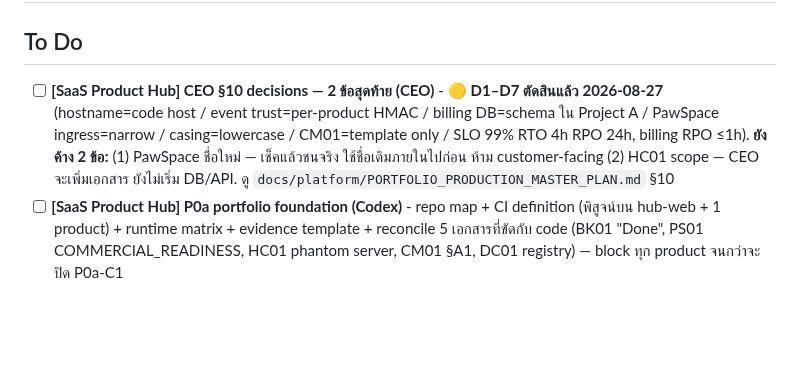
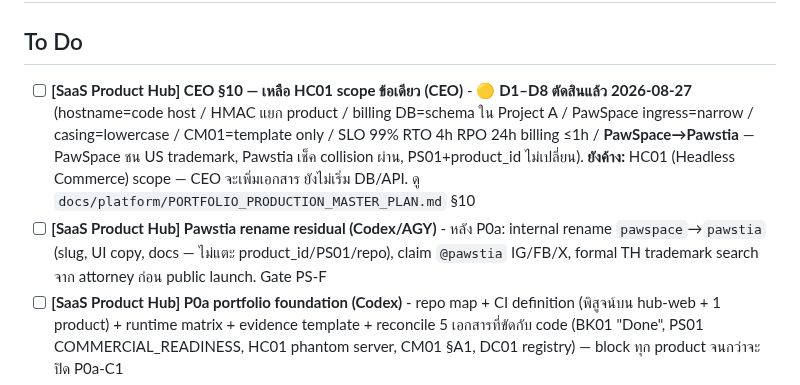
Before and after one commit to Gutumrod/agent-task-board, a Markdown page: TASKS.md, the part around the change. GitHub-like rendering; blank space fills up the shorter version.

Commit message:
tasks: saas-product-hub D8 Pawstia rename; add rename-residual card
Co-Authored-By: Claude Sonnet 5 <noreply@anthropic.com>

```diff
--- a/TASKS.md
+++ b/TASKS.md
@@ -1,7 +1,8 @@
 # Tasks
 
 ## To Do
-- [ ] **[SaaS Product Hub] CEO §10 decisions — 2 ข้อสุดท้าย (CEO)** - 🟡 **D1–D7 ตัดสินแล้ว 2026-08-27** (hostname=code host / event trust=per-product HMAC / billing DB=schema ใน Project A / PawSpace ingress=narrow / casing=lowercase / CM01=template only / SLO 99% RTO 4h RPO 24h, billing RPO ≤1h). **ยังค้าง 2 ข้อ:** (1) PawSpace ชื่อใหม่ — เช็คแล้วชนจริง ใช้ชื่อเดิมภายในไปก่อน ห้าม customer-facing (2) HC01 scope — CEO จะเพิ่มเอกสาร ยังไม่เริ่ม DB/API. ดู `docs/platform/PORTFOLIO_PRODUCTION_MASTER_PLAN.md` §10
+- [ ] **[SaaS Product Hub] CEO §10 — เหลือ HC01 scope ข้อเดียว (CEO)** - 🟡 **D1–D8 ตัดสินแล้ว 2026-08-27** (hostname=code host / HMAC แยก product / billing DB=schema ใน Project A / PawSpace ingress=narrow / casing=lowercase / CM01=template only / SLO 99% RTO 4h RPO 24h billing ≤1h / **PawSpace→Pawstia** — PawSpace ชน US trademark, Pawstia เช็ค collision ผ่าน, PS01+product_id ไม่เปลี่ยน). **ยังค้าง:** HC01 (Headless Commerce) scope — CEO จะเพิ่มเอกสาร ยังไม่เริ่ม DB/API. ดู `docs/platform/PORTFOLIO_PRODUCTION_MASTER_PLAN.md` §10
+- [ ] **[SaaS Product Hub] Pawstia rename residual (Codex/AGY)** - หลัง P0a: internal rename `pawspace`→`pawstia` (slug, UI copy, docs — ไม่แตะ product_id/PS01/repo), claim `@pawstia` IG/FB/X, formal TH trademark search จาก attorney ก่อน public launch. Gate PS-F
 - [ ] **[SaaS Product Hub] P0a portfolio foundation (Codex)** - repo map + CI definition (พิสูจน์บน hub-web + 1 product) + runtime matrix + evidence template + reconcile 5 เอกสารที่ขัดกับ code (BK01 "Done", PS01 COMMERCIAL_READINESS, HC01 phantom server, CM01 §A1, DC01 registry) — block ทุก product จนกว่าจะปิด P0a-C1
 - [x] **[SaaS Product Hub] Commander Final Review Gate — 2 production plans (Claude)** - ✅ REMEDIATE → CEO สั่งรับเป็นเส้นทางโปรเจกต์ → master plan revision 3: เพิ่ม §0 ตัด usage/demand ออกจาก planning input ตามกฎเหล็ก 2026-08-27, แยก P0a/P0b, focus gate แบบ binding, L0–L5 ladder ของขายขาด, fulfillment เป็น P1 deliverable, R13/R14. VOID 3 ส่วนในแผน Mac session ที่ใช้ demand จัดลำดับ
 - [ ] **[Bike Booking SaaS] Stage 4 — Phase 0 baseline (booking)** - 🔴 **PRIORITY** saas-product-hub — investigation-first (migration drift + E3.3 RLS gap + git status disposition + reconciliation plan). AGY investigation running (t_09f7a27e) → Codex reconciliation plan (t_b88aa6dd, scheduled). ห้ามแก้ migration/รัน repair จนกว่าจะ confirm แยก. Repo: D:\AI-Workspace\projects\saas-product-hub\products\booking
```
